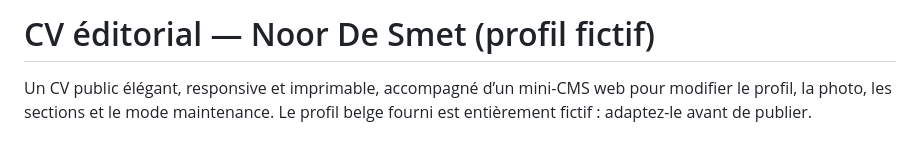
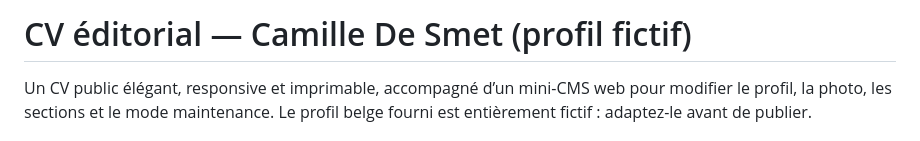
Before and after one commit to Optimist97/cv-portfolio, a Markdown page: README.md, the part around the change. Drawn GitHub-style.

Commit message:
Update README profile name

```diff
--- a/README.md
+++ b/README.md
@@ -1,4 +1,4 @@
-# CV éditorial — Noor De Smet (profil fictif)
+# CV éditorial — Camille De Smet (profil fictif)
 
 Un CV public élégant, responsive et imprimable, accompagné d’un mini-CMS web pour modifier le profil, la photo, les sections et le mode maintenance. Le profil belge fourni est entièrement fictif : adaptez-le avant de publier.
 
```
